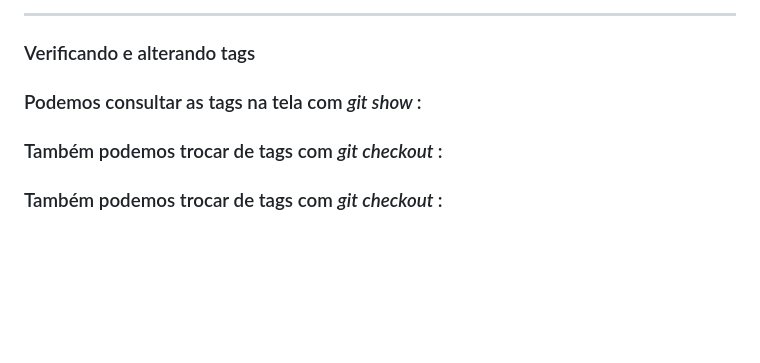
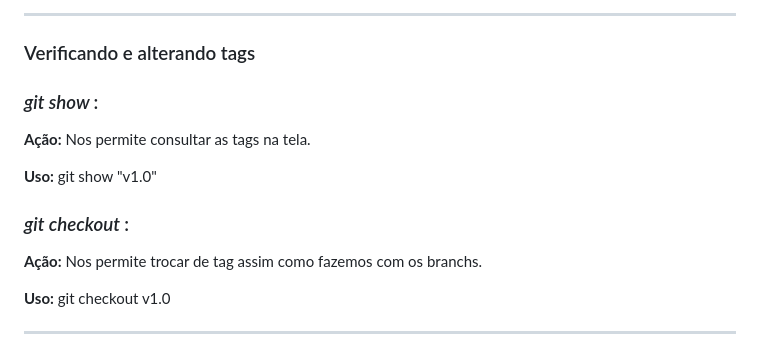
Before and after one commit to Robsonfer/git_github_2025, a Markdown page: README.md, the part around the change. GitHub-like rendering; blank space fills up the shorter version.

Commit message:
finalizando tags

```diff
--- a/README.md
+++ b/README.md
@@ -238,8 +238,16 @@ __________________
 
 ### Verificando e alterando tags
 
-### Podemos consultar as tags na tela com _git show <nome>_:
+### _git show <nome>_:
 
-### Também podemos trocar de tags com _git checkout <nome>_:
+**Ação:** Nos permite consultar as tags na tela.
 
-### Também podemos trocar de tags com _git checkout <nome>_:
+**Uso:** git show "v1.0"
+
+### _git checkout <nome>_:
+
+**Ação:** Nos permite trocar de tag assim como fazemos com os branchs.
+
+**Uso:** git checkout v1.0
+
+__________________
```
